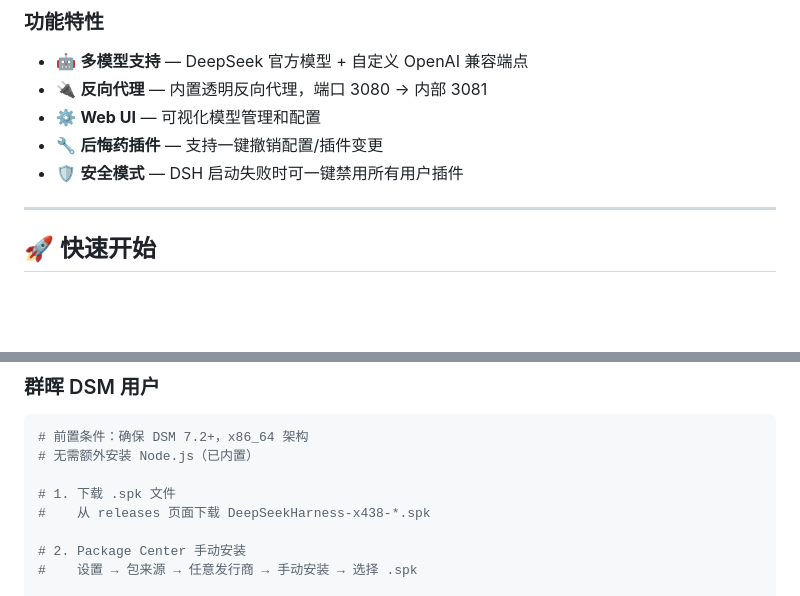
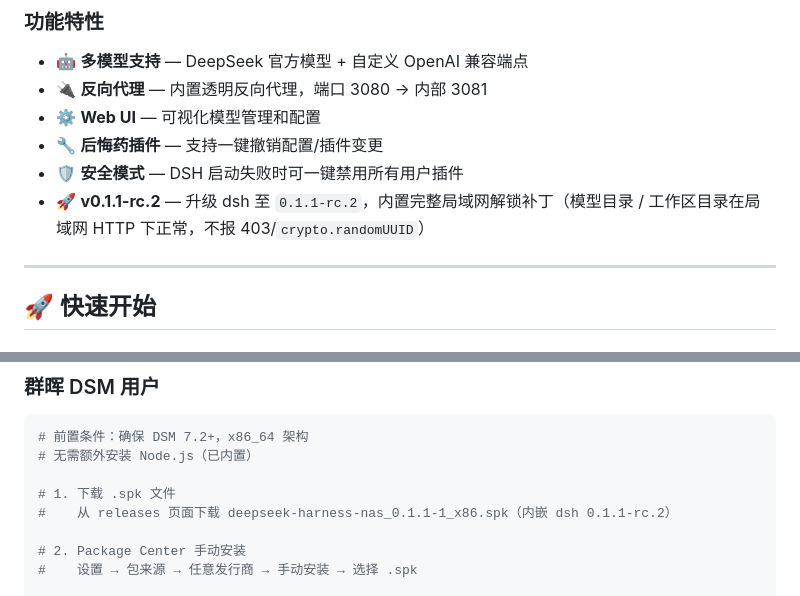
Before and after one commit to EIGHTfs/DeepSeekHarness-NAS, a Markdown page: README.md, 2 parts joined by grey strips. Rendered like a GitHub page; blank space fills up the shorter version.

Commit message:
docs: 更新 v0.1.1-rc.2 说明（spk 0.1.1-1 内嵌 dsh 0.1.1-rc.2，群晖安装/局域网解锁补丁）

```diff
--- a/README.md
+++ b/README.md
@@ -17,6 +17,7 @@ DeepSeek Harness (DSH) 是 DeepSeek AI 官方开源的 Agent 框架，提供 Web
 - ⚙️ **Web UI** — 可视化模型管理和配置
 - 🔧 **后悔药插件** — 支持一键撤销配置/插件变更
 - 🛡️ **安全模式** — DSH 启动失败时可一键禁用所有用户插件
+- 🚀 **v0.1.1-rc.2** — 升级 dsh 至 `0.1.1-rc.2`，内置完整局域网解锁补丁（模型目录 / 工作区目录在局域网 HTTP 下正常，不报 403/`crypto.randomUUID`）
 
 ---
 
@@ -42,7 +43,7 @@ http://<NAS-IP>:3080
 # 无需额外安装 Node.js（已内置）
 
 # 1. 下载 .spk 文件
-#    从 releases 页面下载 DeepSeekHarness-x438-*.spk
+#    从 releases 页面下载 deepseek-harness-nas_0.1.1-1_x86.spk（内嵌 dsh 0.1.1-rc.2）
 
 # 2. Package Center 手动安装
 #    设置 → 包来源 → 任意发行商 → 手动安装 → 选择 .spk
```
